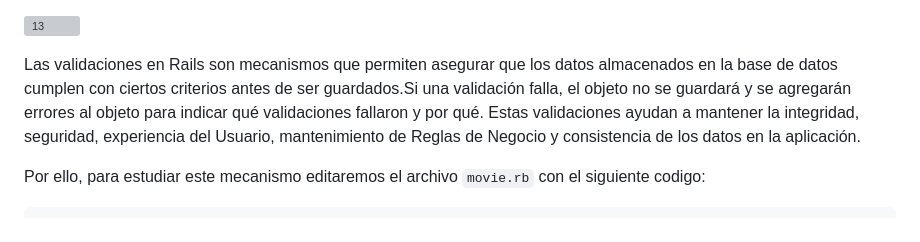
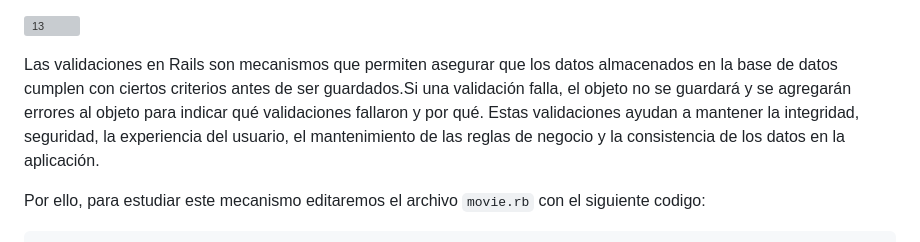
Before and after one commit to miguelvega/Rails-Avanzado, a Markdown page: Proceso_Respuestas.md, the part around the change. GitHub-like rendering; grey boxes are pictures that could not be loaded.

```diff
--- a/Proceso_Respuestas.md
+++ b/Proceso_Respuestas.md
@@ -35,7 +35,7 @@ Ejecutamos el comando bin/rails server y podemos ver la siguiente vista  a trave
 
 ![13](https://github.com/miguelvega/Rails-Avanzado/assets/124398378/c0600d41-df01-4b6a-a22c-e09cddbe0297)
 
-Las validaciones en Rails son mecanismos que permiten asegurar que los datos almacenados en la base de datos cumplen con ciertos criterios antes de ser guardados.Si una validación falla, el objeto no se guardará y se agregarán errores al objeto para indicar qué validaciones fallaron y por qué. Estas validaciones ayudan a mantener la integridad, seguridad, experiencia del Usuario, mantenimiento de Reglas de Negocio y consistencia de los datos en la aplicación.
+Las validaciones en Rails son mecanismos que permiten asegurar que los datos almacenados en la base de datos cumplen con ciertos criterios antes de ser guardados.Si una validación falla, el objeto no se guardará y se agregarán errores al objeto para indicar qué validaciones fallaron y por qué. Estas validaciones ayudan a mantener la integridad, seguridad, la experiencia del usuario, el mantenimiento de las reglas de negocio y la consistencia de los datos en la aplicación.
 
 Por ello, para estudiar este mecanismo editaremos el archivo `movie.rb` con el siguiente codigo:
 
```
